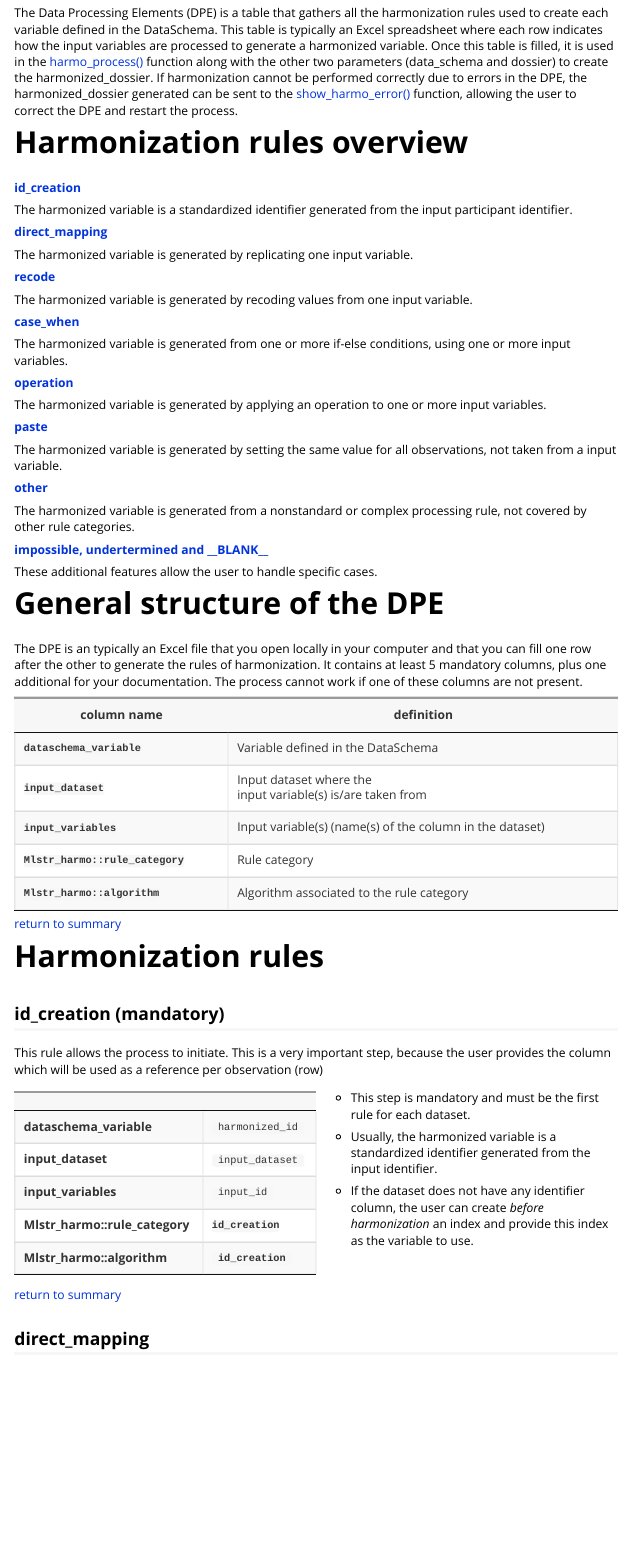
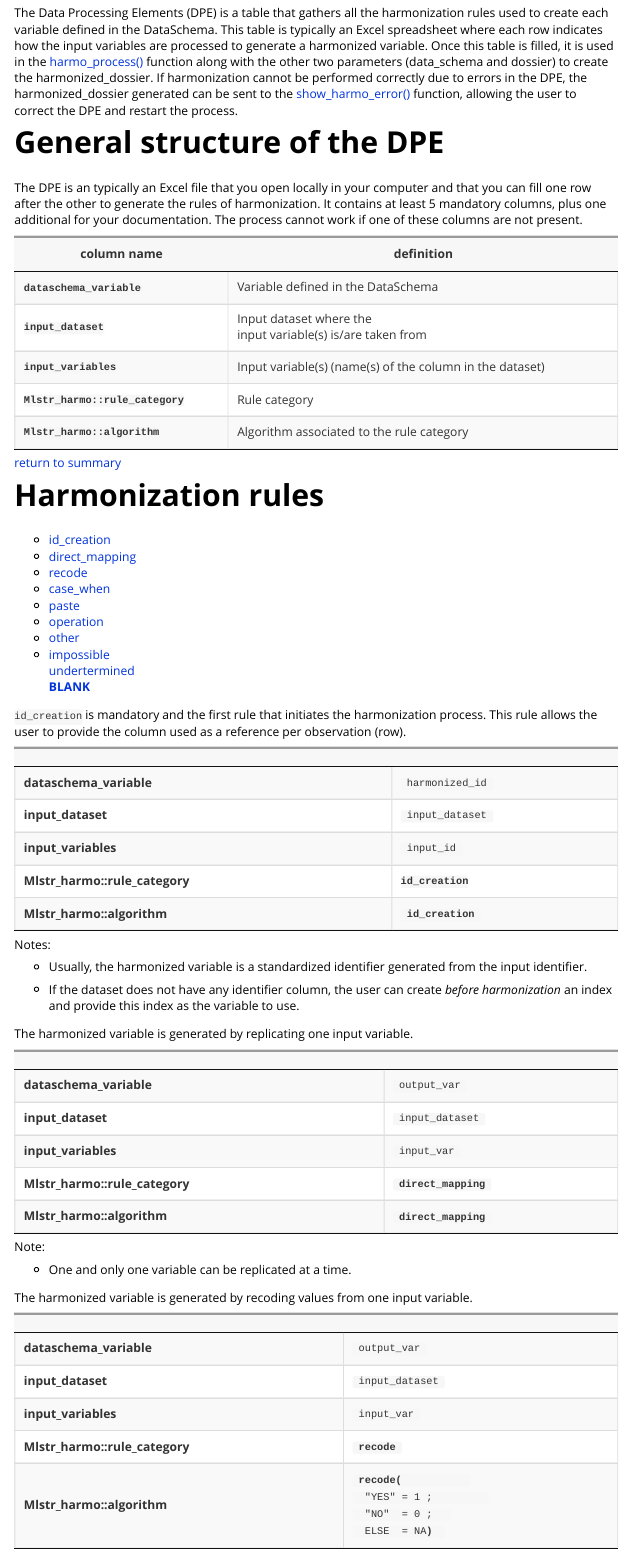
Before and after one commit to maelstrom-research/Rmonize, an R Markdown document (vignettes/b-The-Data-processing-elements.Rmd): the page in a window 1100 px wide, from 130 px down. Rendered offline with R 4.5, knitr and Pandoc, with nearby package versions.

Commit message:
in the data processing elements page, the rules have been stacked in a nav list to enhance user confort.

```diff
--- a/vignettes/b-The-Data-processing-elements.Rmd
+++ b/vignettes/b-The-Data-processing-elements.Rmd
@@ -61,54 +61,6 @@ in the DPE, the harmonized_dossier generated can be sent to the
 allowing the user to correct the DPE and restart
 the process.
 
-# Harmonization rules overview
-
-[**id_creation**](#id-creation)
-
-The harmonized variable is a standardized identifier
-generated from the input participant identifier.
-
-
-[**direct_mapping**](#direct-mapping)
-
-The harmonized variable is generated by replicating one
-input variable.
-
-
-[**recode**](#recode)
-
-The harmonized variable is generated by recoding values
-from one input variable.
-
-
-[**case_when**](#case-when)
-
-The harmonized variable is generated from one or more
-if-else conditions, using one or more input variables.
-
-
-[**operation**](#operation)
-
-The harmonized variable is generated by applying an
-operation to one or more input variables.
-
-
-[**paste**](#paste)
-
-The harmonized variable is generated by setting the same value
-for all observations, not taken from a input variable.
-
-
-[**other**](#other)
-
-The harmonized variable is generated from a nonstandard or
-complex processing rule, not covered by other rule categories.
-
-
-[**impossible, undertermined and** **\_\_BLANK\_\_**](#impundebla)
-
-These additional features allow the user to handle specific cases.
-
 
 # General structure of the DPE
 
@@ -126,20 +78,69 @@ The process cannot work if one of these columns are not present.
 
 # Harmonization rules
 
-## id_creation (mandatory) {#id-creation}
 
-This rule allows the process to initiate. This is a very important step, because
-the user provides the column which will be used as a reference per observation (row)
 
-:::: {style="display: flex;"}
+<!-- Harmonization Rules Navigation -->
+<div class="row">
 
-::: {style="flex: 1;"}
+
+<!-- Nav Buttons -->
+<div class="col-md-2">
+<ul class="nav nav-pills nav-stacked" role="tablist">
+<li class="active">
+<a href="#id-creation" role="tab" data-toggle="tab">
+id_creation
+</a>
+</li>
+<li><a href="#direct-mapping" role="tab" data-toggle="tab">
+direct_mapping
+</a>
+</li>
+<li>
+<a href="#recode" role="tab" data-toggle="tab">
+recode
+</a>
+</li>
+<li>
+<a href="#case-when" role="tab" data-toggle="tab">
+case_when
+</a>
+</li>
+<li>
+<a href="#paste" role="tab" data-toggle="tab">
+paste
+</a>
+</li>
+<li>
+<a href="#operation" role="tab" data-toggle="tab">
+operation
+</a>
+</li>
+<li>
+<a href="#other" role="tab" data-toggle="tab">
+other
+</a>
+</li>
+<li>
+<a href="#impossible-undertermined" role="tab" data-toggle="tab">
+impossible<br/>undertermined<br/>__BLANK__
+</a>
+</li>
+</ul>
+</div>
+
+<div class="col-md-10">
+<!-- Nav Contents -->
+<div class="tab-content">
+<!-- ID Creation -->
+<div class="tab-pane fade active in" id="id-creation">
+`id_creation` is mandatory and the first rule that initiates the harmonization
+process. This rule allows the user to provide the column used as a reference
+per observation (row).
+
 `r DT_id_creation`
-:::
 
-::: {style="flex: 1;"}
-
-* This step is mandatory and must be the first rule for each dataset.
+Notes:
 
 * Usually, the harmonized variable is a standardized identifier generated
 from the input identifier.
@@ -151,6 +152,2 @@ from the input identifier.
 
-::::
 
-[return to summary](#summary)
-
-## direct_mapping {#direct-mapping}
@@ -161 +159,2 @@ The harmonized variable is generated by replicating one input variable.
 
+Note:
```
Also changed, not shown: vignettes/b-The-Data-processing-elements.html, vignettes/b-The-Data-processing-elements.Rmd (204 more changed lines).
